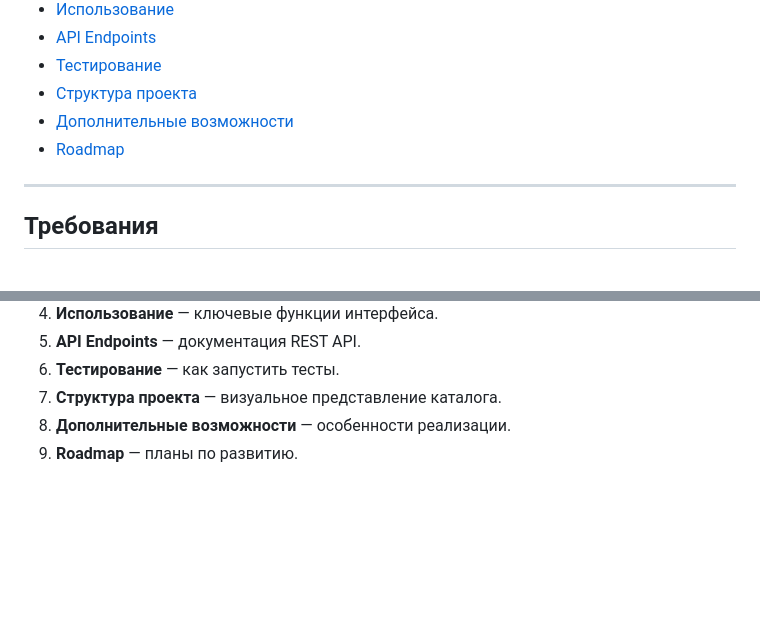
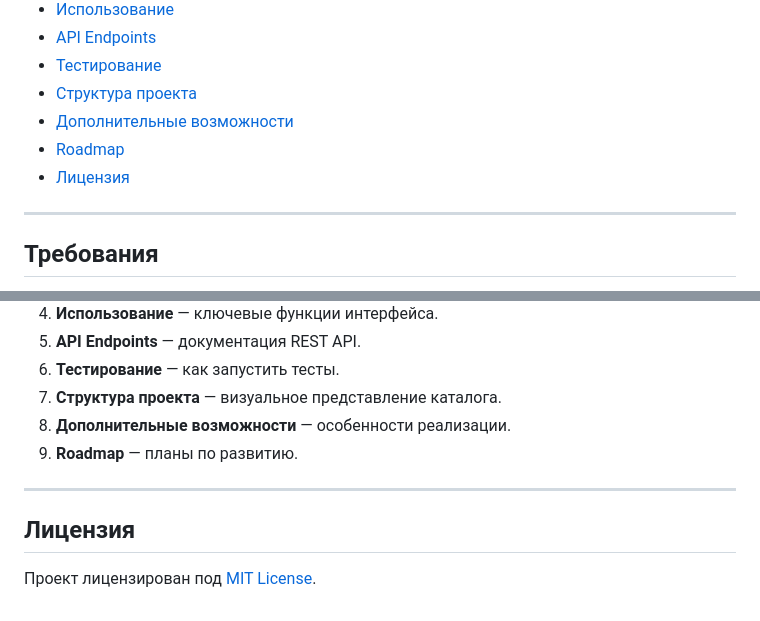
Before and after one commit to M1stakesWereMade/TableTop-Systems, a Markdown page: README.md, 2 parts joined by grey strips. Drawn GitHub-style; blank space fills up the shorter version.

```diff
--- a/README.md
+++ b/README.md
@@ -24,6 +24,7 @@
 - [Структура проекта](#структура-проекта)
 - [Дополнительные возможности](#дополнительные-возможности)
 - [Roadmap](#roadmap)
+- [Лицензия](#license)
 
 ---
 
@@ -207,3 +208,8 @@ cafe-management/
 7. **Структура проекта** — визуальное представление каталога.
 8. **Дополнительные возможности** — особенности реализации.
 9. **Roadmap** — планы по развитию.
+
+---
+
+## Лицензия
+Проект лицензирован под [MIT License](LICENSE).
```
